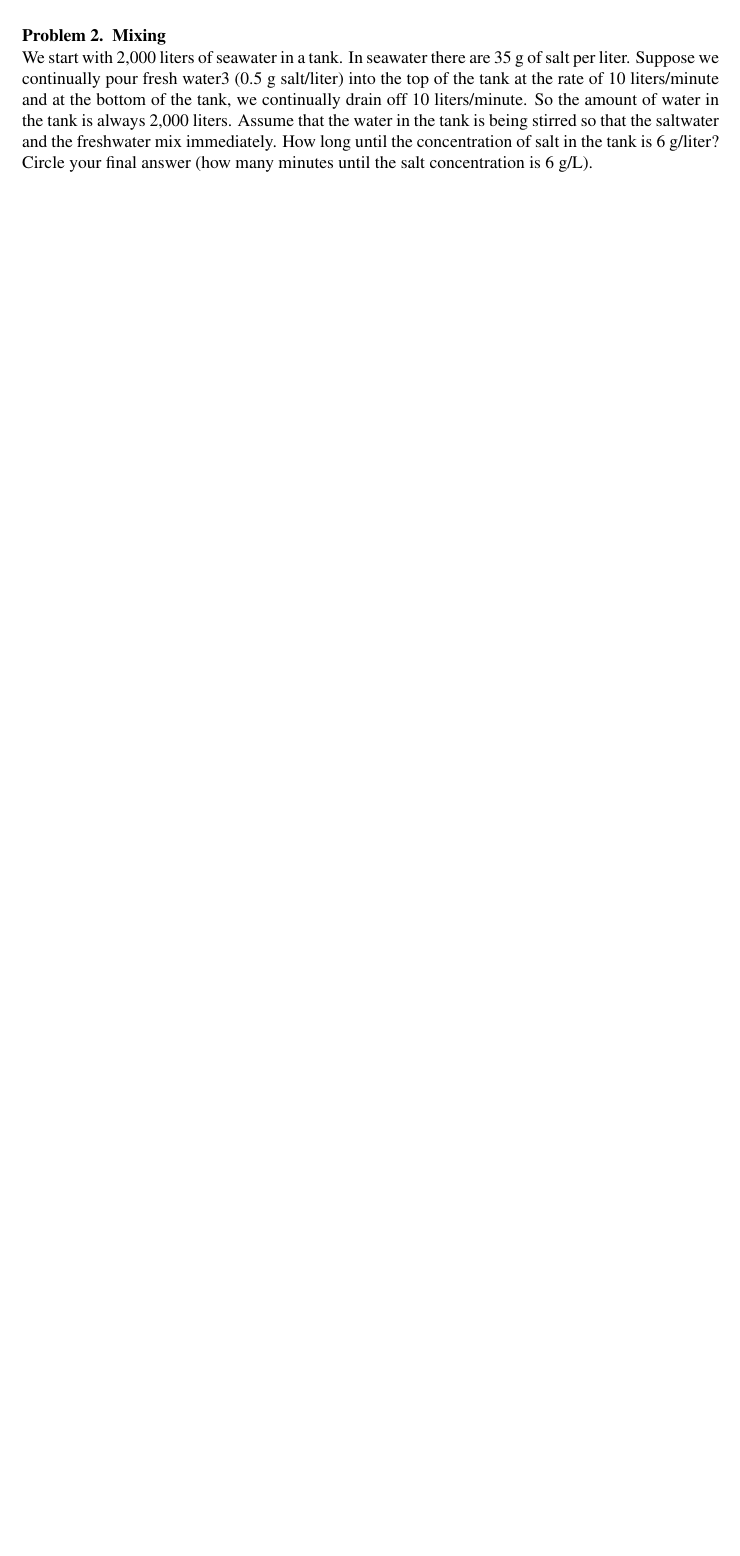
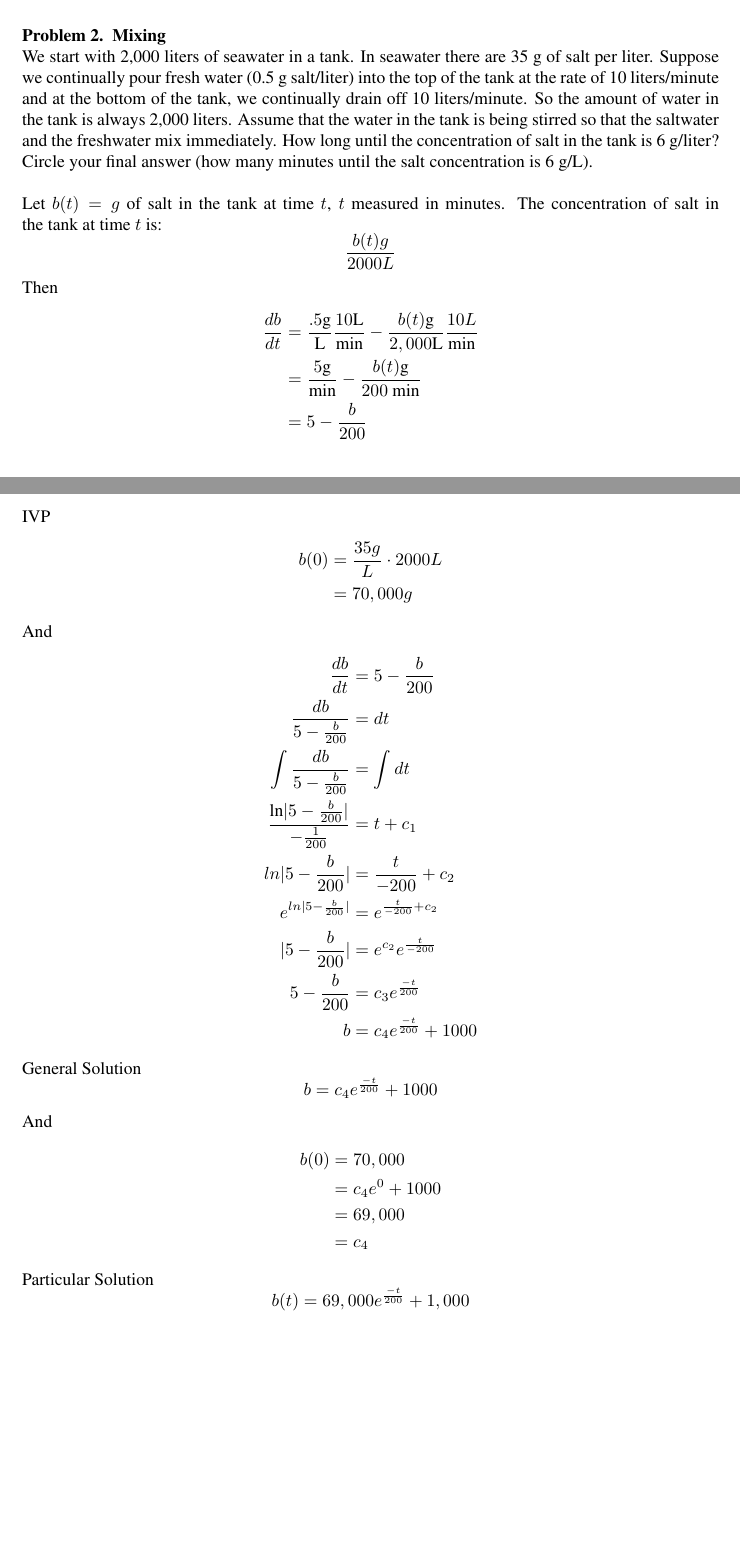
Before and after one commit to guymatz/math-501, a LaTeX problem sheet (hw1.tex): part of page 2 of 2 before the commit and two parts of pages 3 and 4 of 5 after it, the two joined at a grey line, cut so that both start at the same text, the shorter picture padded with empty space. Compiled offline with pdfLaTeX.

Commit message:
#2 is getting close?

```diff
--- a/hw1.tex
+++ b/hw1.tex
@@ -121,4 +125,47 @@ y(90) &= 1,000 e^{0.02 \cdot 90} \\
 \end{problem}
 
 \begin{problem} \textbf{Mixing} \\
-We start with 2,000 liters of seawater in a tank. In seawater there are 35 g of salt per liter. Suppose we continually pour fresh water3 (0.5 g salt/liter) into the top of the tank at the rate of 10 liters/minute and at the bottom of the tank, we continually drain off 10 liters/minute. So the amount of water in the tank is always 2,000 liters. Assume that the water in the tank is being stirred so that the saltwater and the freshwater mix immediately. How long until the concentration of salt in the tank is 6 g/liter? Circle your final answer (how many minutes until the salt concentration is 6 g/L).
+We start with 2,000 liters of seawater in a tank. In seawater there are 35 g of salt per liter. Suppose we continually pour fresh water (0.5 g salt/liter) into the top of the tank at the rate of 10 liters/minute and at the bottom of the tank, we continually drain off 10 liters/minute. So the amount of water in the tank is always 2,000 liters. Assume that the water in the tank is being stirred so that the saltwater and the freshwater mix immediately. How long until the concentration of salt in the tank is 6 g/liter? Circle your final answer (how many minutes until the salt concentration is 6 g/L).
+\\\\
+Let $b(t) =g$ of salt in the tank at time $t$, $t$ measured in minutes.  The concentration of salt in the tank at time $t$ is:
+\begin{equation*}
+\frac{b(t) g}{2000 L}
+\end{equation*}
+Then
+\begin{align*}
+\frac{db}{dt} &= \frac{.5 \text{g}}{\text{L}} \frac{10 \text{L}}{\text{min}} - \frac{b(t) \text{g}}{2,000 \text{\text{L}}}  \frac{10 L}{\text{min}}\\
+                    &= \frac{5 \text{g}}{\text{min}} - \frac{b(t) \text{g}}{200 \text{ min}}\\
+                    &= 5 - \frac{b}{200}
+\end{align*}
+IVP
+\begin{align*}
+b(0) &= \frac{35 g}{L} \cdot 2000 L \\
+       &= 70,000g
+\end{align*}
+And
+\begin{align*}
+\frac{db}{dt} &= 5 - \frac{b}{200} \\
+\frac{db}{5 - \frac{b}{200}} &= dt \\
+\int \frac{db}{5 - \frac{b}{200}} &= \int dt \\
+\frac{\text{ln} |5 - \frac{b}{200}| }{-\frac{1}{200}} &= t + c_1 \\
+ln| 5 - \frac{b}{200}| &= \frac{t}{-200} + c_2 \\
+e^{ln| 5 - \frac{b}{200}|} &= e^{\frac{t}{-200} + c_2 } \\
+| 5 - \frac{b}{200}| &= e^{c_2}e^\frac{t}{-200}  \\
+5 - \frac{b}{200} &= c_3 e^\frac{-t}{200}  \\
+b &= c_4 e^{\frac{-t}{200}} + 1000
+\end{align*}
+General Solution
+\begin{equation*}
+b = c_4 e^{\frac{-t}{200}} + 1000
+\end{equation*}
+And
+\begin{align*}
+b(0) &= 70,000 \\
+        &= c_4 e^0 + 1000 \\
+        &= 69,000\\
+        &= c_4
+\end{align*}
+Particular Solution
+\begin{equation*}
+b(t) = 69,000 e^{\frac{-t}{200}} + 1,000
+\end{equation*}
```
Also changed, not shown: hw1.tex (21 more changed lines).
